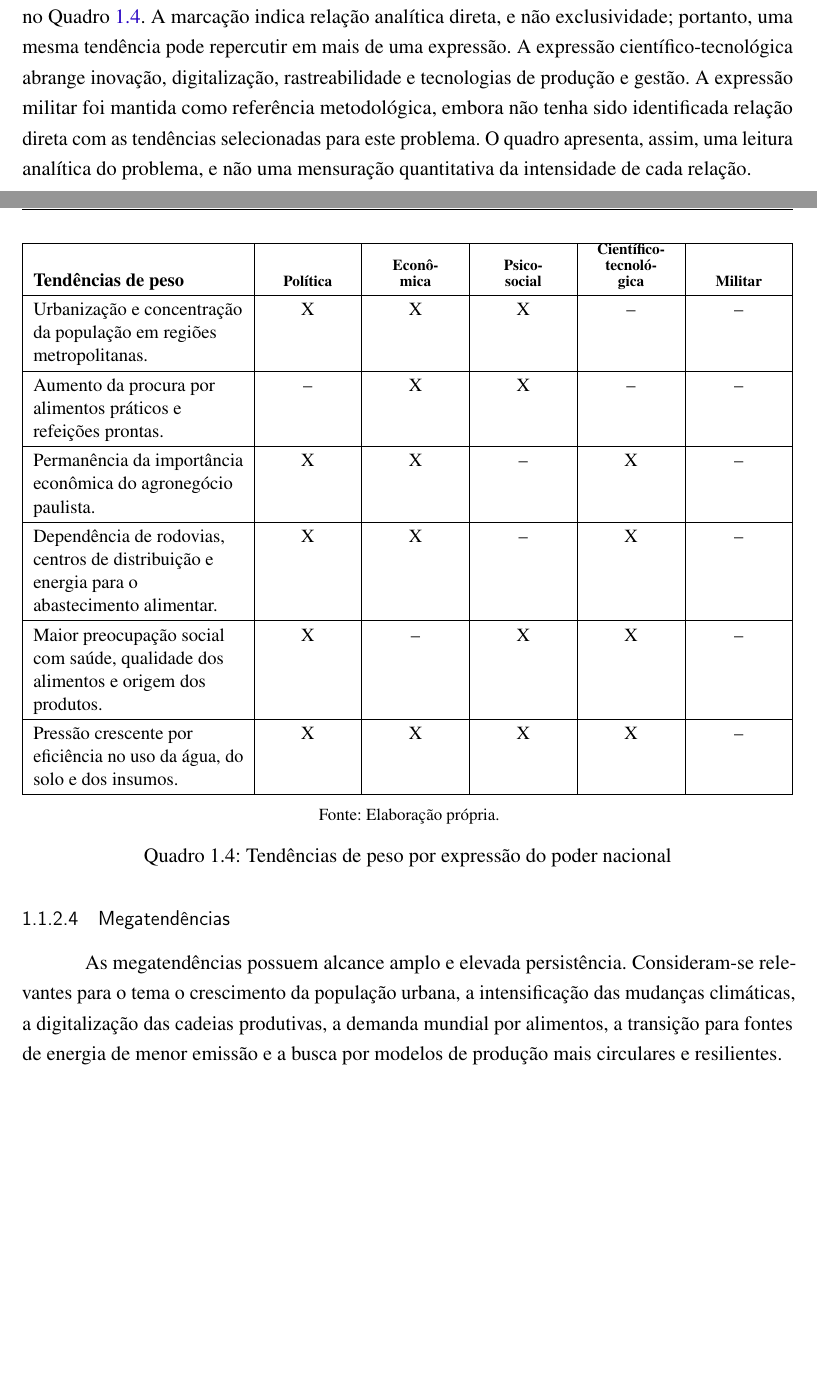
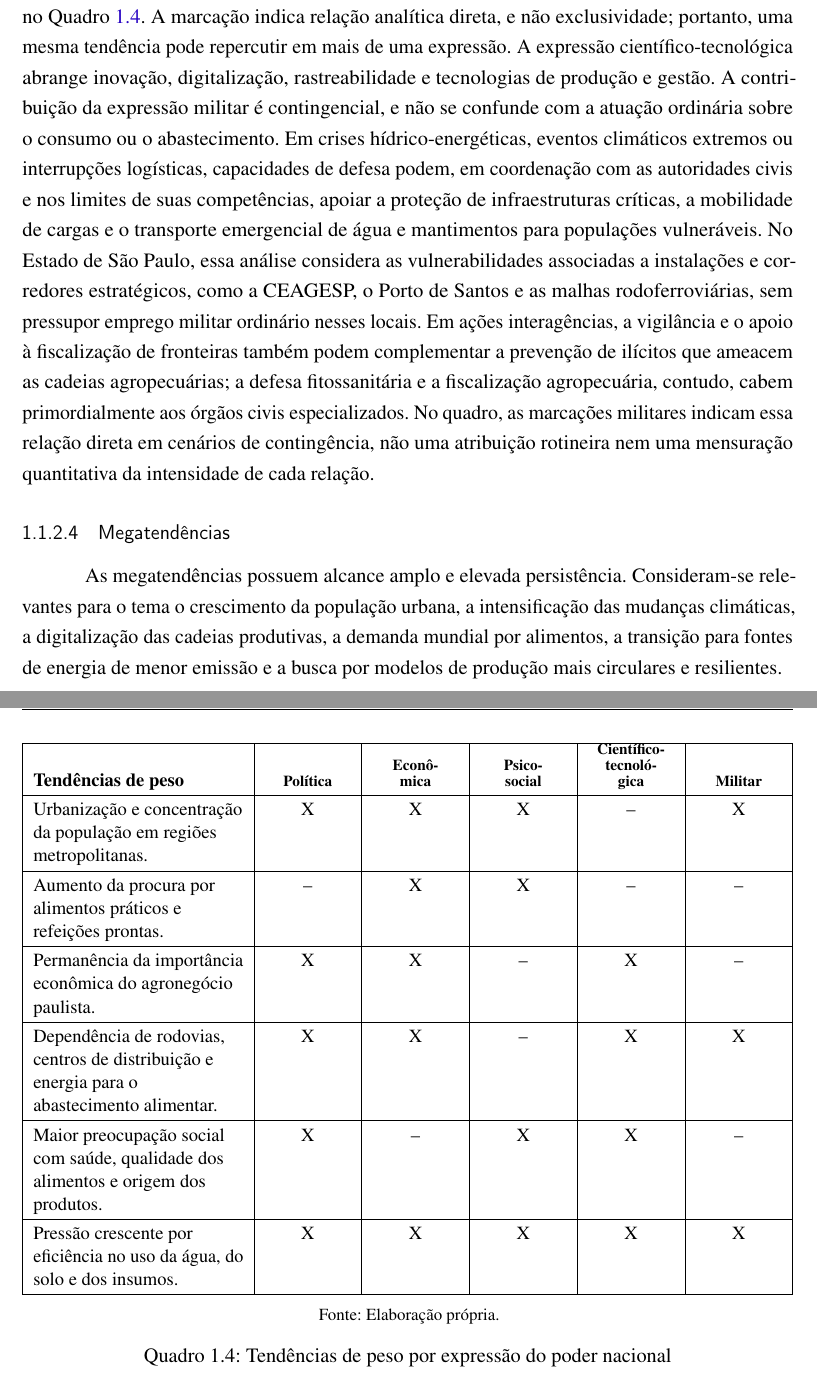
Before and after one commit to marcosrobertosilva/tcc-adesg, a LaTeX thesis (doc/tcc-grupo3-charlie.tex): two parts of pages 18 and 19 of 25, joined at a grey line, cut so that both start at the same text, the shorter picture padded with empty space. Compiled offline with pdfLaTeX.

Commit message:
Refine analysis and update military expression in LaTeX document for clarity and context

```diff
--- a/doc/tcc-grupo3-charlie.tex
+++ b/doc/tcc-grupo3-charlie.tex
@@ -652,12 +652,24 @@ sistematizadas no Quadro~\ref{qua:tendencias-peso-poder}. A marcação indica
 relação analítica direta, e não exclusividade; portanto, uma mesma tendência
 pode repercutir em mais de uma expressão. A expressão científico-tecnológica
 abrange inovação, digitalização, rastreabilidade e tecnologias de produção e
-gestão. A expressão militar foi mantida como referência metodológica, embora
-não tenha sido identificada relação direta com as tendências selecionadas para
-este problema. O quadro apresenta, assim, uma leitura analítica do problema,
-e não uma mensuração quantitativa da intensidade de cada relação.
+gestão. A contribuição da expressão militar é contingencial, e não se confunde
+com a atuação ordinária sobre o consumo ou o abastecimento. Em crises
+hídrico-energéticas, eventos climáticos extremos ou interrupções logísticas,
+capacidades de defesa podem, em coordenação com as autoridades civis e nos
+limites de suas competências, apoiar a proteção de infraestruturas críticas, a
+mobilidade de cargas e o transporte emergencial de água e mantimentos para
+populações vulneráveis. No Estado de São Paulo, essa análise considera as
+vulnerabilidades associadas a instalações e corredores estratégicos, como a
+CEAGESP, o Porto de Santos e as malhas rodoferroviárias, sem pressupor emprego
+militar ordinário nesses locais. Em ações interagências, a vigilância e o apoio
+à fiscalização de fronteiras também podem complementar a prevenção de ilícitos
+que ameacem as cadeias agropecuárias; a defesa fitossanitária e a fiscalização
+agropecuária, contudo, cabem primordialmente aos órgãos civis especializados.
+No quadro, as marcações militares indicam essa relação direta em cenários de
+contingência, não uma atribuição rotineira nem uma mensuração quantitativa da
+intensidade de cada relação.
 
-\begin{quadro}[H]
+\begin{quadro}[htb]
 \centering
 \caption{Tendências de peso por expressão do poder nacional}
 \label{qua:tendencias-peso-poder}
@@ -667,17 +679,17 @@ e não uma mensuração quantitativa da intensidade de cada relação.
 \hline
 \textbf{Tendências de peso} & {\scriptsize\shortstack{\textbf{Política}}} & {\scriptsize\shortstack{\textbf{Econô-}\\\textbf{mica}}} & {\scriptsize\shortstack{\textbf{Psico-}\\\textbf{social}}} & {\scriptsize\shortstack{\textbf{Científico-}\\\textbf{tecnoló-}\\\textbf{gica}}} & {\scriptsize\shortstack{\textbf{Militar}}} \\
 \hline
-Urbanização e concentração da população em regiões metropolitanas. & X & X & X & -- & -- \\
+Urbanização e concentração da população em regiões metropolitanas. & X & X & X & -- & X \\
 \hline
 Aumento da procura por alimentos práticos e refeições prontas. & -- & X & X & -- & -- \\
 \hline
 Permanência da importância econômica do agronegócio paulista. & X & X & -- & X & -- \\
 \hline
-Dependência de rodovias, centros de distribuição e energia para o abastecimento alimentar. & X & X & -- & X & -- \\
+Dependência de rodovias, centros de distribuição e energia para o abastecimento alimentar. & X & X & -- & X & X \\
 \hline
 Maior preocupação social com saúde, qualidade dos alimentos e origem dos produtos. & X & -- & X & X & -- \\
 \hline
-Pressão crescente por eficiência no uso da água, do solo e dos insumos. & X & X & X & X & -- \\
+Pressão crescente por eficiência no uso da água, do solo e dos insumos. & X & X & X & X & X \\
 \hline
 \end{tabularx}
 \fonte{Elaboração própria.}
```
Also changed, not shown: doc/tcc-grupo3-charlie.pdf.
